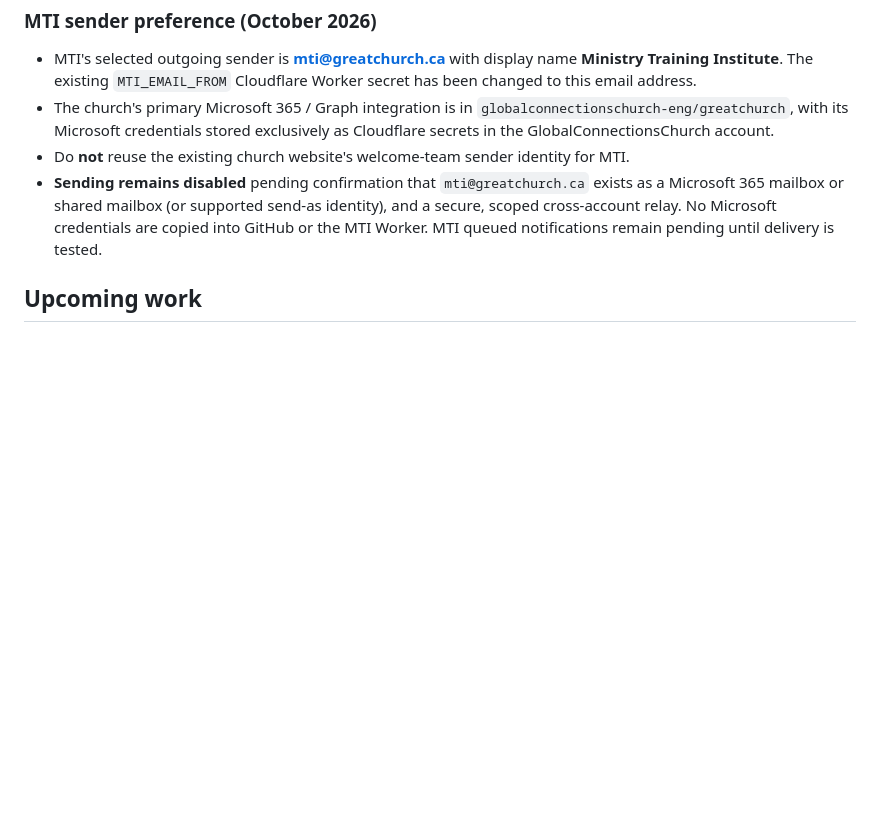
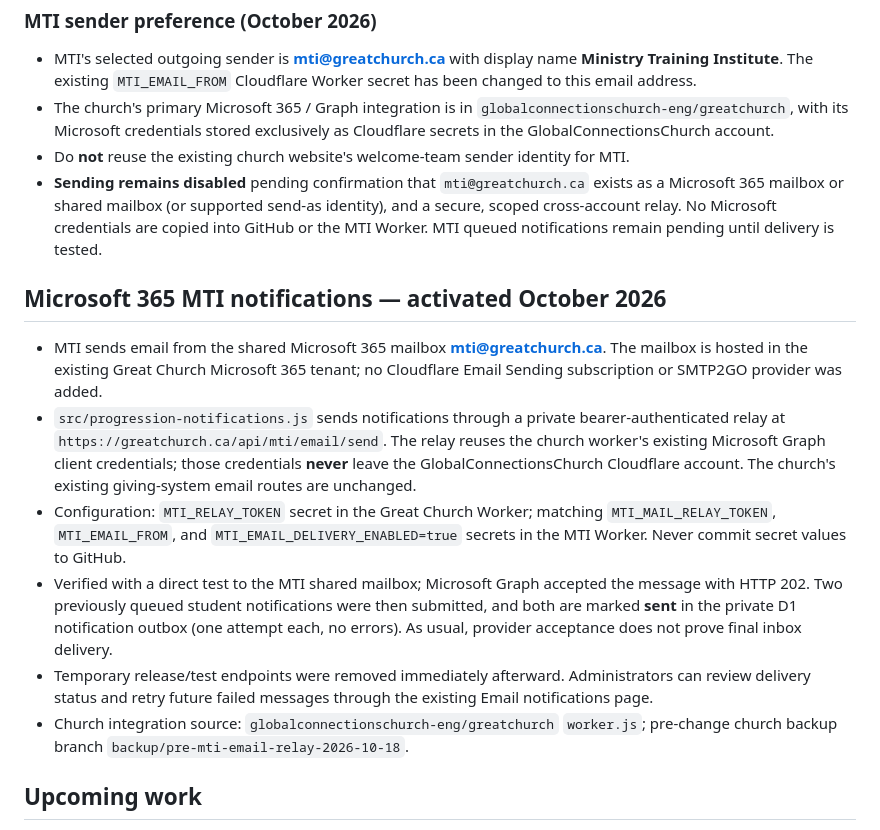
Before and after one commit to rwyers/mti, a Markdown page: README.md, the part around the change. Rendered like a GitHub page; blank space fills up the shorter version.

Commit message:
Document active MTI Microsoft 365 relay, successful verification and queued notification dispatch

```diff
--- a/README.md
+++ b/README.md
@@ -146,6 +146,15 @@ Under **Admin overview → Recent assignments** or **Assignments → All assignm
 - Do **not** reuse the existing church website's welcome-team sender identity for MTI.
 - **Sending remains disabled** pending confirmation that `mti@greatchurch.ca` exists as a Microsoft 365 mailbox or shared mailbox (or supported send-as identity), and a secure, scoped cross-account relay. No Microsoft credentials are copied into GitHub or the MTI Worker. MTI queued notifications remain pending until delivery is tested.
 
+## Microsoft 365 MTI notifications — activated October 2026
+
+- MTI sends email from the shared Microsoft 365 mailbox **mti@greatchurch.ca**. The mailbox is hosted in the existing Great Church Microsoft 365 tenant; no Cloudflare Email Sending subscription or SMTP2GO provider was added.
+- `src/progression-notifications.js` sends notifications through a private bearer-authenticated relay at `https://greatchurch.ca/api/mti/email/send`. The relay reuses the church worker's existing Microsoft Graph client credentials; those credentials **never** leave the GlobalConnectionsChurch Cloudflare account. The church's existing giving-system email routes are unchanged.
+- Configuration: `MTI_RELAY_TOKEN` secret in the Great Church Worker; matching `MTI_MAIL_RELAY_TOKEN`, `MTI_EMAIL_FROM`, and `MTI_EMAIL_DELIVERY_ENABLED=true` secrets in the MTI Worker. Never commit secret values to GitHub.
+- Verified with a direct test to the MTI shared mailbox; Microsoft Graph accepted the message with HTTP 202. Two previously queued student notifications were then submitted, and both are marked **sent** in the private D1 notification outbox (one attempt each, no errors). As usual, provider acceptance does not prove final inbox delivery.
+- Temporary release/test endpoints were removed immediately afterward. Administrators can review delivery status and retry future failed messages through the existing Email notifications page.
+- Church integration source: `globalconnectionschurch-eng/greatchurch` `worker.js`; pre-change church backup branch `backup/pre-mti-email-relay-2026-10-18`.
+
 ## Upcoming work
 
 Complete private roster review and account onboarding; connect a verified sender and test automatic delivery, finish reports, printable template refinements, backup and recovery, and full GitHub-to-Cloudflare continuous deployment.
```
